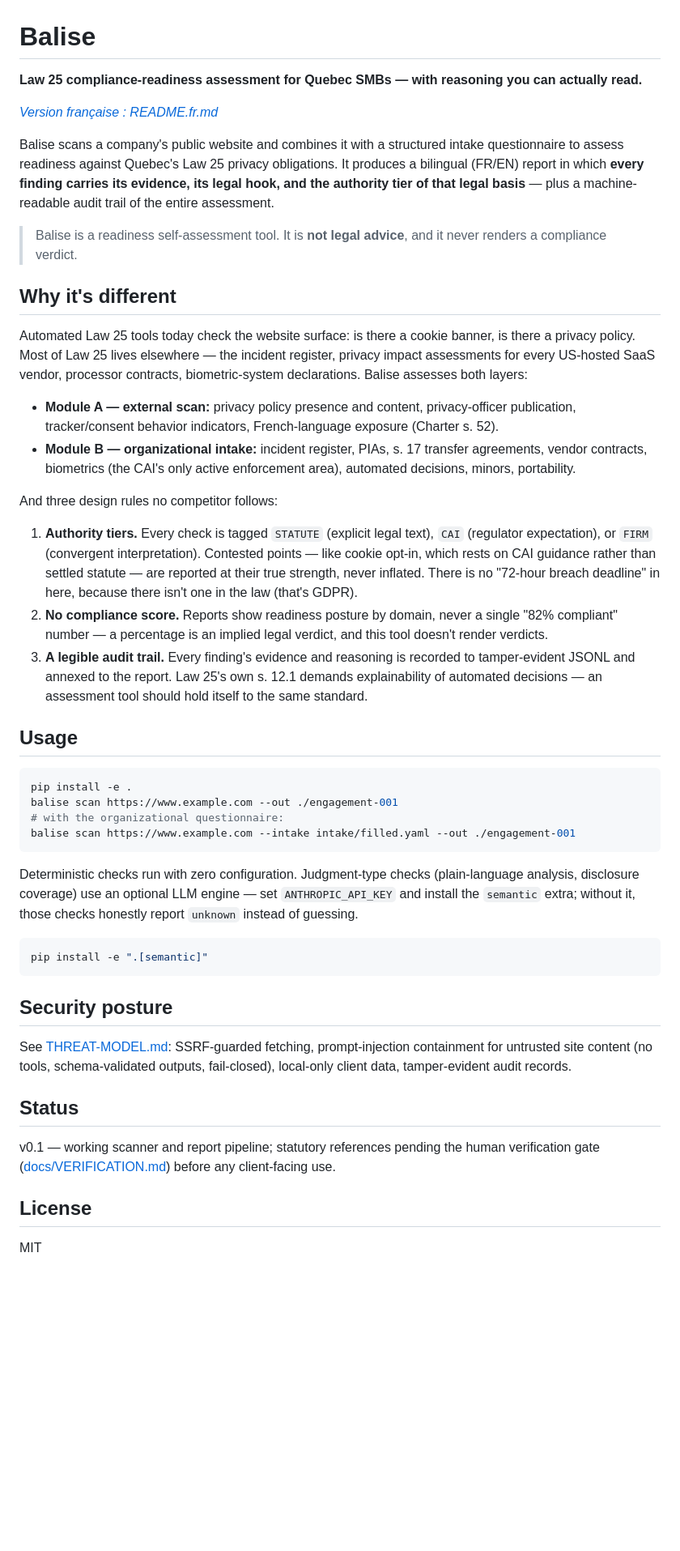
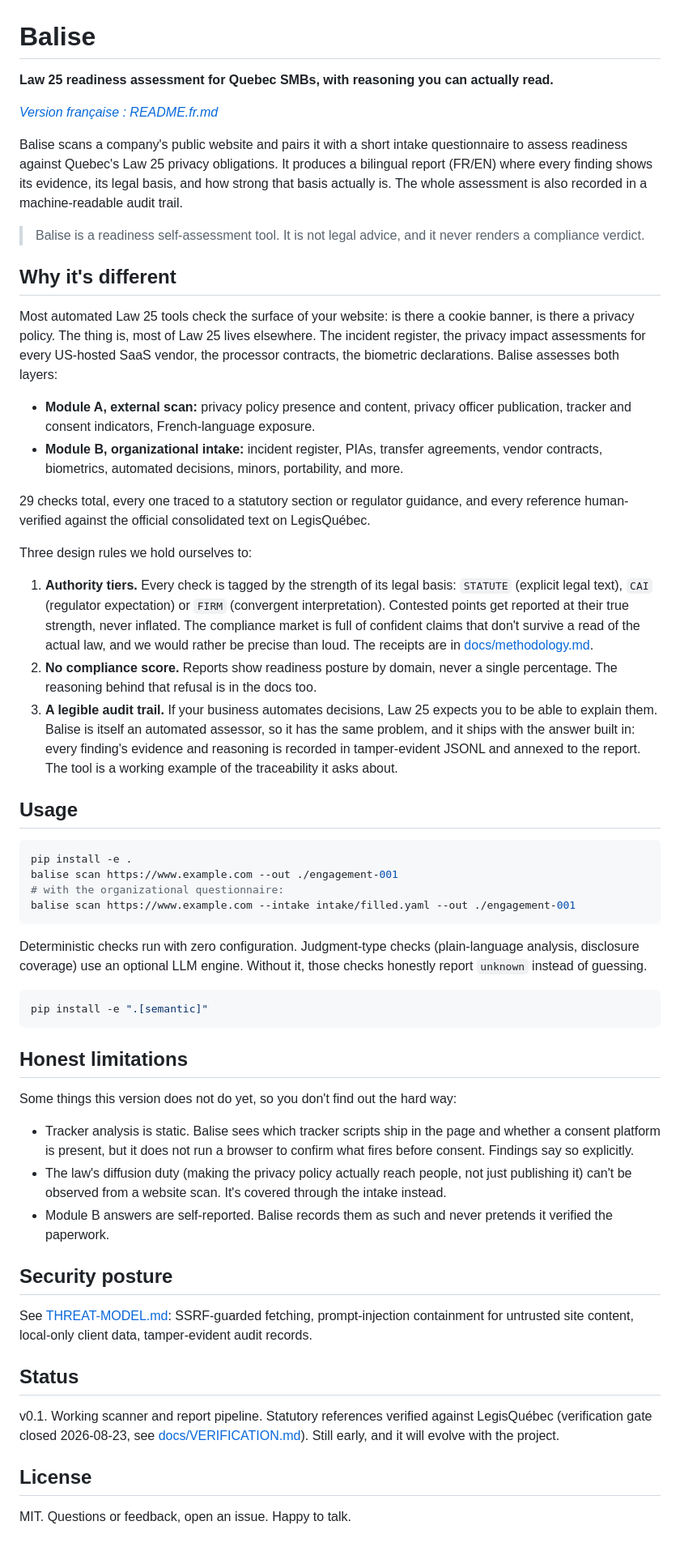
Before and after one commit to Acquiredl/balise, a Markdown page: README.md, the part around the change. Shown at 81% size. Rendered like a GitHub page; blank space fills up the shorter version.

````diff
--- a/README.md
+++ b/README.md
@@ -1,25 +1,27 @@
 # Balise
 
-**Law 25 compliance-readiness assessment for Quebec SMBs — with reasoning you can actually read.**
+**Law 25 readiness assessment for Quebec SMBs, with reasoning you can actually read.**
 
 *[Version française : README.fr.md](README.fr.md)*
 
-Balise scans a company's public website and combines it with a structured intake questionnaire to assess readiness against Quebec's Law 25 privacy obligations. It produces a bilingual (FR/EN) report in which **every finding carries its evidence, its legal hook, and the authority tier of that legal basis** — plus a machine-readable audit trail of the entire assessment.
+Balise scans a company's public website and pairs it with a short intake questionnaire to assess readiness against Quebec's Law 25 privacy obligations. It produces a bilingual report (FR/EN) where every finding shows its evidence, its legal basis, and how strong that basis actually is. The whole assessment is also recorded in a machine-readable audit trail.
 
-> Balise is a readiness self-assessment tool. It is **not legal advice**, and it never renders a compliance verdict.
+> Balise is a readiness self-assessment tool. It is not legal advice, and it never renders a compliance verdict.
 
 ## Why it's different
 
-Automated Law 25 tools today check the website surface: is there a cookie banner, is there a privacy policy. Most of Law 25 lives elsewhere — the incident register, privacy impact assessments for every US-hosted SaaS vendor, processor contracts, biometric-system declarations. Balise assesses both layers:
+Most automated Law 25 tools check the surface of your website: is there a cookie banner, is there a privacy policy. The thing is, most of Law 25 lives elsewhere. The incident register, the privacy impact assessments for every US-hosted SaaS vendor, the processor contracts, the biometric declarations. Balise assesses both layers:
 
-- **Module A — external scan:** privacy policy presence and content, privacy-officer publication, tracker/consent behavior indicators, French-language exposure (Charter s. 52).
-- **Module B — organizational intake:** incident register, PIAs, s. 17 transfer agreements, vendor contracts, biometrics (the CAI's only active enforcement area), automated decisions, minors, portability.
+- **Module A, external scan:** privacy policy presence and content, privacy officer publication, tracker and consent indicators, French-language exposure.
+- **Module B, organizational intake:** incident register, PIAs, transfer agreements, vendor contracts, biometrics, automated decisions, minors, portability, and more.
 
-And three design rules no competitor follows:
+29 checks total, every one traced to a statutory section or regulator guidance, and every reference human-verified against the official consolidated text on LegisQuébec.
 
-1. **Authority tiers.** Every check is tagged `STATUTE` (explicit legal text), `CAI` (regulator expectation), or `FIRM` (convergent interpretation). Contested points — like cookie opt-in, which rests on CAI guidance rather than settled statute — are reported at their true strength, never inflated. There is no "72-hour breach deadline" in here, because there isn't one in the law (that's GDPR).
-2. **No compliance score.** Reports show readiness posture by domain, never a single "82% compliant" number — a percentage is an implied legal verdict, and this tool doesn't render verdicts.
-3. **A legible audit trail.** Every finding's evidence and reasoning is recorded to tamper-evident JSONL and annexed to the report. Law 25's own s. 12.1 demands explainability of automated decisions — an assessment tool should hold itself to the same standard.
+Three design rules we hold ourselves to:
+
+1. **Authority tiers.** Every check is tagged by the strength of its legal basis: `STATUTE` (explicit legal text), `CAI` (regulator expectation) or `FIRM` (convergent interpretation). Contested points get reported at their true strength, never inflated. The compliance market is full of confident claims that don't survive a read of the actual law, and we would rather be precise than loud. The receipts are in [docs/methodology.md](docs/methodology.md).
+2. **No compliance score.** Reports show readiness posture by domain, never a single percentage. The reasoning behind that refusal is in the docs too.
+3. **A legible audit trail.** If your business automates decisions, Law 25 expects you to be able to explain them. Balise is itself an automated assessor, so it has the same problem, and it ships with the answer built in: every finding's evidence and reasoning is recorded in tamper-evident JSONL and annexed to the report. The tool is a working example of the traceability it asks about.
 
 ## Usage
 
@@ -30,20 +32,28 @@ balise scan https://www.example.com --out ./engagement-001
 balise scan https://www.example.com --intake intake/filled.yaml --out ./engagement-001
 ```
 
-Deterministic checks run with zero configuration. Judgment-type checks (plain-language analysis, disclosure coverage) use an optional LLM engine — set `ANTHROPIC_API_KEY` and install the `semantic` extra; without it, those checks honestly report `unknown` instead of guessing.
+Deterministic checks run with zero configuration. Judgment-type checks (plain-language analysis, disclosure coverage) use an optional LLM engine. Without it, those checks honestly report `unknown` instead of guessing.
 
 ```bash
 pip install -e ".[semantic]"
 ```
 
+## Honest limitations
+
+Some things this version does not do yet, so you don't find out the hard way:
+
+- Tracker analysis is static. Balise sees which tracker scripts ship in the page and whether a consent platform is present, but it does not run a browser to confirm what fires before consent. Findings say so explicitly.
+- The law's diffusion duty (making the privacy policy actually reach people, not just publishing it) can't be observed from a website scan. It's covered through the intake instead.
+- Module B answers are self-reported. Balise records them as such and never pretends it verified the paperwork.
+
 ## Security posture
 
-See [THREAT-MODEL.md](THREAT-MODEL.md): SSRF-guarded fetching, prompt-injection containment for untrusted site content (no tools, schema-validated outputs, fail-closed), local-only client data, tamper-evident audit records.
+See [THREAT-MODEL.md](THREAT-MODEL.md): SSRF-guarded fetching, prompt-injection containment for untrusted site content, local-only client data, tamper-evident audit records.
 
 ## Status
 
-v0.1 — working scanner and report pipeline; statutory references pending the human verification gate ([docs/VERIFICATION.md](docs/VERIFICATION.md)) before any client-facing use.
+v0.1. Working scanner and report pipeline. Statutory references verified against LegisQuébec (verification gate closed 2026-08-23, see [docs/VERIFICATION.md](docs/VERIFICATION.md)). Still early, and it will evolve with the project.
 
 ## License
 
-MIT
+MIT. Questions or feedback, open an issue. Happy to talk.
````
Also changed, not shown: README.fr.md (+23 -13 lines).
